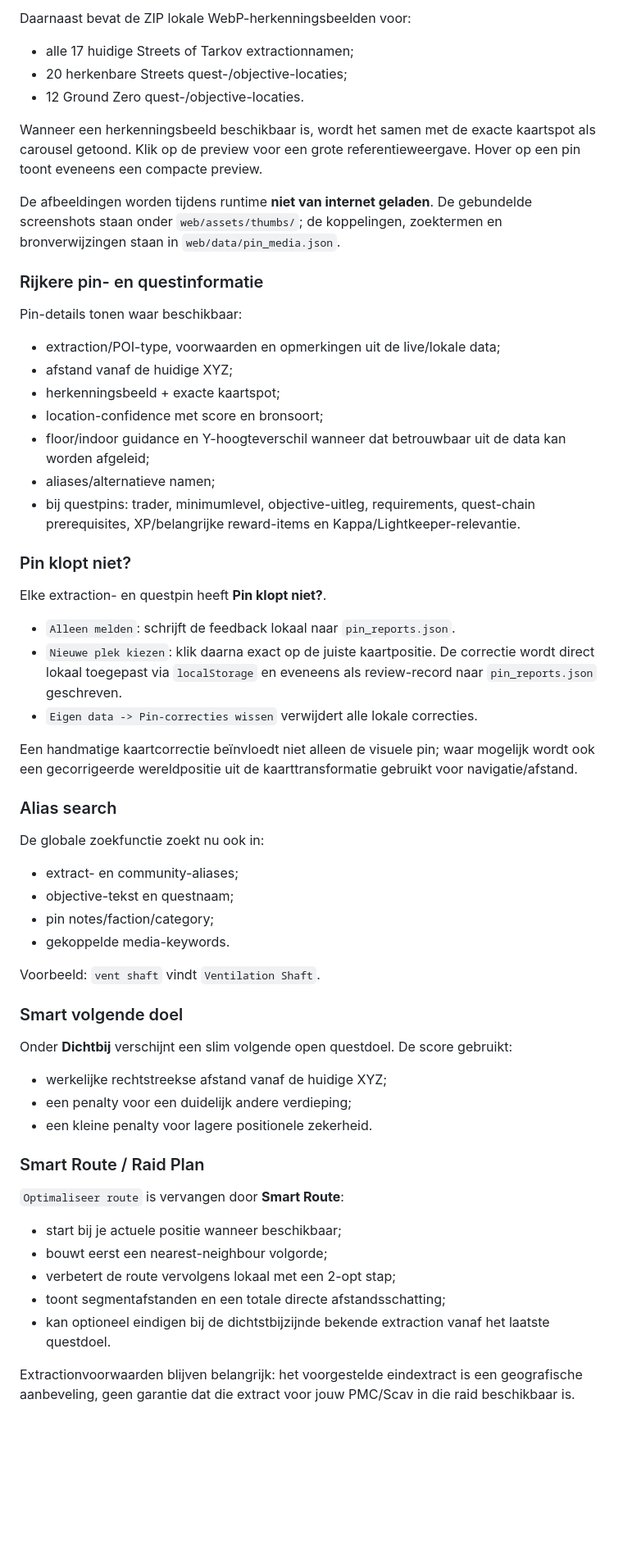
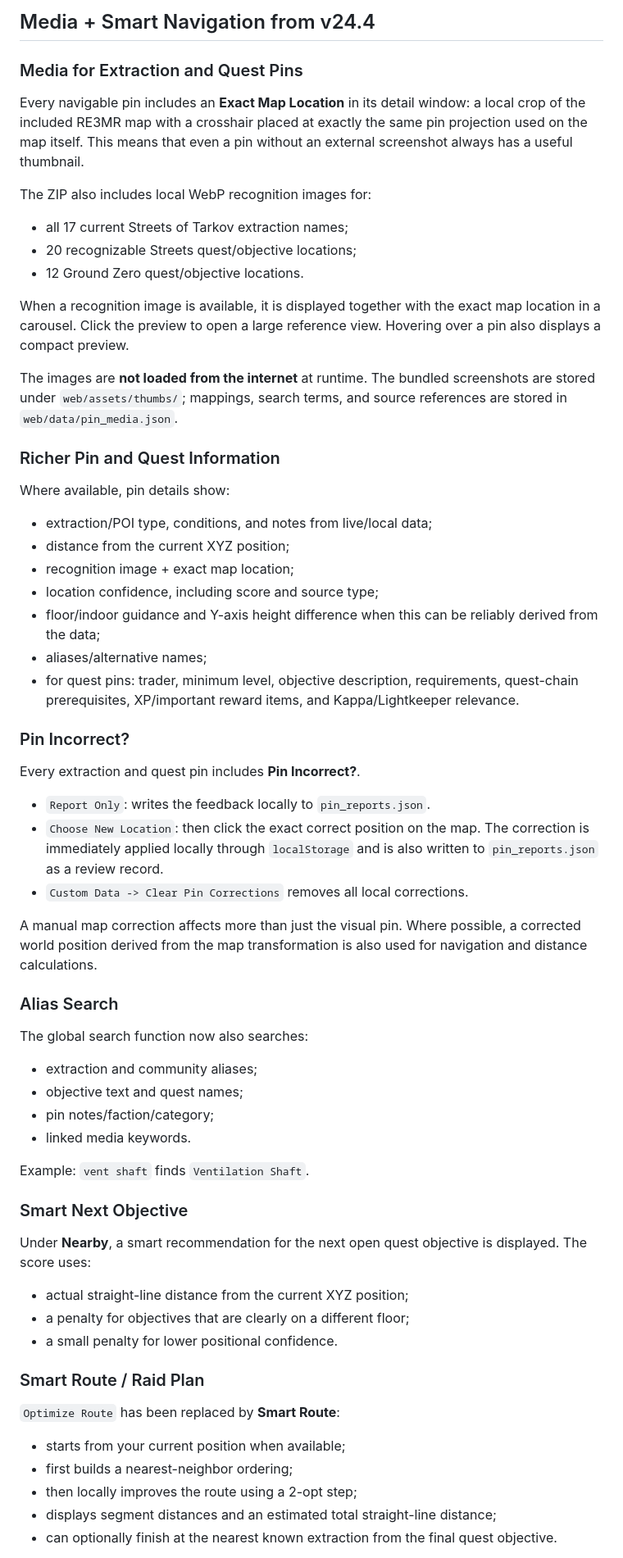
Before and after one commit to Axion-aibot/Tarkov-Compass, a Markdown page: README.md, the part around one of its changes. Shown at 82% size. Rendered like a GitHub page; blank space fills up the shorter version.

```diff
--- a/README.md
+++ b/README.md
@@ -50,59 +48,68 @@ Iedere navigeerbare pin heeft in zijn detailvenster een **Exacte kaartspot**: ee
 
-Daarnaast bevat de ZIP lokale WebP-herkenningsbeelden voor:
-- alle 17 huidige Streets of Tarkov extractionnamen;
-- 20 herkenbare Streets quest-/objective-locaties;
-- 12 Ground Zero quest-/objective-locaties.
+## Media + Smart Navigation from v24.4
 
-Wanneer een herkenningsbeeld beschikbaar is, wordt het samen met de exacte kaartspot als carousel getoond. Klik op de preview voor een grote referentieweergave. Hover op een pin toont eveneens een compacte preview.
+### Media for Extraction and Quest Pins
 
-De afbeeldingen worden tijdens runtime **niet van internet geladen**. De gebundelde screenshots staan onder `web/assets/thumbs/`; de koppelingen, zoektermen en bronverwijzingen staan in `web/data/pin_media.json`.
+Every navigable pin includes an **Exact Map Location** in its detail window: a local crop of the included RE3MR map with a crosshair placed at exactly the same pin projection used on the map itself. This means that even a pin without an external screenshot always has a useful thumbnail.
 
-### Rijkere pin- en questinformatie
+The ZIP also includes local WebP recognition images for:
 
-Pin-details tonen waar beschikbaar:
-- extraction/POI-type, voorwaarden en opmerkingen uit de live/lokale data;
-- afstand vanaf de huidige XYZ;
-- herkenningsbeeld + exacte kaartspot;
-- location-confidence met score en bronsoort;
-- floor/indoor guidance en Y-hoogteverschil wanneer dat betrouwbaar uit de data kan worden afgeleid;
-- aliases/alternatieve namen;
-- bij questpins: trader, minimumlevel, objective-uitleg, requirements, quest-chain prerequisites, XP/belangrijke reward-items en Kappa/Lightkeeper-relevantie.
+* all 17 current Streets of Tarkov extraction names;
+* 20 recognizable Streets quest/objective locations;
+* 12 Ground Zero quest/objective locations.
 
-### Pin klopt niet?
+When a recognition image is available, it is displayed together with the exact map location in a carousel. Click the preview to open a large reference view. Hovering over a pin also displays a compact preview.
 
-Elke extraction- en questpin heeft **Pin klopt niet?**.
+The images are **not loaded from the internet** at runtime. The bundled screenshots are stored under `web/assets/thumbs/`; mappings, search terms, and source references are stored in `web/data/pin_media.json`.
 
-- `Alleen melden`: schrijft de feedback lokaal naar `pin_reports.json`.
-- `Nieuwe plek kiezen`: klik daarna exact op de juiste kaartpositie. De correctie wordt direct lokaal toegepast via `localStorage` en eveneens als review-record naar `pin_reports.json` geschreven.
-- `Eigen data -> Pin-correcties wissen` verwijdert alle lokale correcties.
+### Richer Pin and Quest Information
 
-Een handmatige kaartcorrectie beïnvloedt niet alleen de visuele pin; waar mogelijk wordt ook een gecorrigeerde wereldpositie uit de kaarttransformatie gebruikt voor navigatie/afstand.
+Where available, pin details show:
 
-### Alias search
+* extraction/POI type, conditions, and notes from live/local data;
+* distance from the current XYZ position;
+* recognition image + exact map location;
+* location confidence, including score and source type;
+* floor/indoor guidance and Y-axis height difference when this can be reliably derived from the data;
+* aliases/alternative names;
+* for quest pins: trader, minimum level, objective description, requirements, quest-chain prerequisites, XP/important reward items, and Kappa/Lightkeeper relevance.
 
-De globale zoekfunctie zoekt nu ook in:
-- extract- en community-aliases;
-- objective-tekst en questnaam;
-- pin notes/faction/category;
-- gekoppelde media-keywords.
+### Pin Incorrect?
 
-Voorbeeld: `vent shaft` vindt `Ventilation Shaft`.
+Every extraction and quest pin includes **Pin Incorrect?**.
 
-### Smart volgende doel
+* `Report Only`: writes the feedback locally to `pin_reports.json`.
+* `Choose New Location`: then click the exact correct position on the map. The correction is immediately applied locally through `localStorage` and is also written to `pin_reports.json` as a review record.
+* `Custom Data -> Clear Pin Corrections` removes all local corrections.
 
-Onder **Dichtbij** verschijnt een slim volgende open questdoel. De score gebruikt:
-- werkelijke rechtstreekse afstand vanaf de huidige XYZ;
-- een penalty voor een duidelijk andere verdieping;
-- een kleine penalty voor lagere positionele zekerheid.
+A manual map correction affects more than just the visual pin. Where possible, a corrected world position derived from the map transformation is also used for navigation and distance calculations.
+
+### Alias Search
+
+The global search function now also searches:
+
+* extraction and community aliases;
+* objective text and quest names;
+* pin notes/faction/category;
+* linked media keywords.
+
+Example: `vent shaft` finds `Ventilation Shaft`.
+
+### Smart Next Objective
+
+Under **Nearby**, a smart recommendation for the next open quest objective is displayed. The score uses:
+
+* actual straight-line distance from the current XYZ position;
+* a penalty for objectives that are clearly on a different floor;
+* a small penalty for lower positional confidence.
 
 ### Smart Route / Raid Plan
 
-`Optimaliseer route` is vervangen door **Smart Route**:
-- start bij je actuele positie wanneer beschikbaar;
-- bouwt eerst een nearest-neighbour volgorde;
-- verbetert de route vervolgens lokaal met een 2-opt stap;
-- toont segmentafstanden en een totale directe afstandsschatting;
-- kan optioneel eindigen bij de dichtstbijzijnde bekende extraction vanaf het laatste questdoel.
+`Optimize Route` has been replaced by **Smart Route**:
 
-Extractionvoorwaarden blijven belangrijk: het voorgestelde eindextract is een geografische aanbeveling, geen garantie dat die extract voor jouw PMC/Scav in die raid beschikbaar is.
+* starts from your current position when available;
+* first builds a nearest-neighbor ordering;
+* then locally improves the route using a 2-opt step;
+* displays segment distances and an estimated total straight-line distance;
+* can optionally finish at the nearest known extraction from the final quest objective.
 
```
Also changed, not shown: other parts of README.md (+67 -64 lines).
